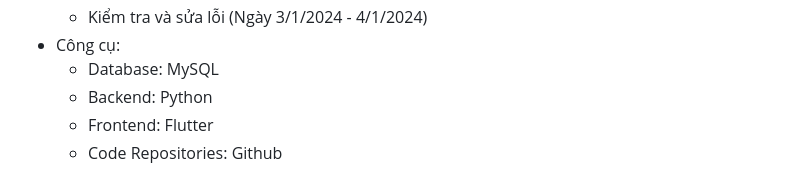
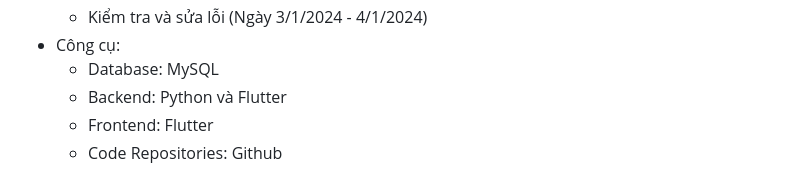
Before and after one commit to duythien2212/MiniProject_SE104, a Markdown page: README.md, the part around the change. Drawn GitHub-style.

```diff
--- a/README.md
+++ b/README.md
@@ -30,7 +30,7 @@
   - Kiểm tra và sửa lỗi (Ngày 3/1/2024 - 4/1/2024)
 - Công cụ:
   - Database: MySQL
-  - Backend: Python
+  - Backend: Python và Flutter
   - Frontend: Flutter
   - Code Repositories: Github
 ## 3. Thiết kế dữ liệu
```
